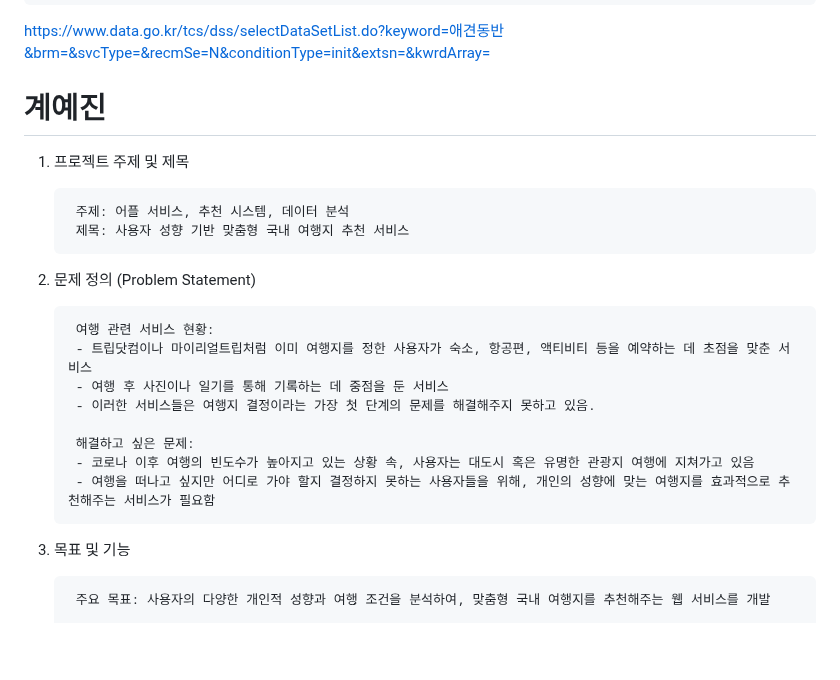
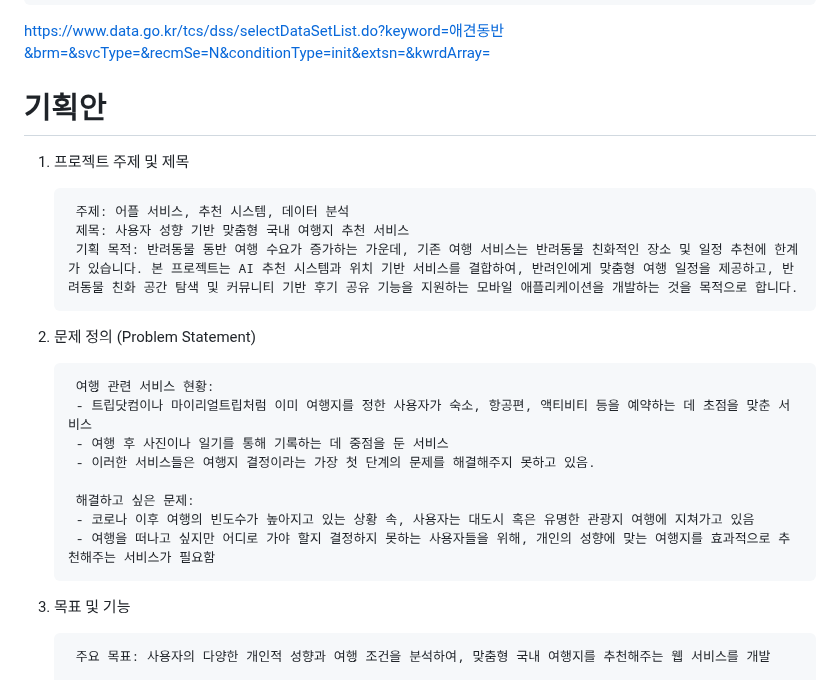
Before and after one commit to ReturnZZero/return0, a Markdown page: 25-2 START/IDEATION.md, the part around the change. Rendered like a GitHub page; blank space fills up the shorter version.

```diff
--- a/25-2 START/IDEATION.md
+++ b/25-2 START/IDEATION.md
@@ -162,15 +162,16 @@ AI 추천과 위치 기반 데이터를 활용해 반려인에게 개인화된
  [https://www.data.go.kr/tcs/dss/selectDataSetList.do?keyword=애견동반&brm=&svcType=&recmSe=N&conditionType=init&extsn=&kwrdArray=](https://www.data.go.kr/tcs/dss/selectDataSetList.do?keyword=%EC%95%A0%EA%B2%AC%EB%8F%99%EB%B0%98&brm=&svcType=&recmSe=N&conditionType=init&extsn=&kwrdArray=)
 
 
-# 계예진
+# 기획안
 
 
 1. 프로젝트 주제 및 제목
 
 		주제: 어플 서비스, 추천 시스템, 데이터 분석
 		제목: 사용자 성향 기반 맞춤형 국내 여행지 추천 서비스
+		기획 목적: 반려동물 동반 여행 수요가 증가하는 가운데, 기존 여행 서비스는 반려동물 친화적인 장소 및 일정 추천에 한계가 있습니다. 본 프로젝트는 AI 추천 시스템과 위치 기반 서비스를 결합하여, 반려인에게 맞춤형 여행 일정을 제공하고, 반려동물 친화 공간 탐색 및 커뮤니티 기반 후기 공유 기능을 지원하는 모바일 애플리케이션을 개발하는 것을 목적으로 합니다.
 
-2. 문제 정의 (Problem Statement)
+3. 문제 정의 (Problem Statement)
 
 		여행 관련 서비스 현황:
 		- 트립닷컴이나 마이리얼트립처럼 이미 여행지를 정한 사용자가 숙소, 항공편, 액티비티 등을 예약하는 데 초점을 맞춘 서비스
@@ -181,7 +182,7 @@ AI 추천과 위치 기반 데이터를 활용해 반려인에게 개인화된
 		- 코로나 이후 여행의 빈도수가 높아지고 있는 상황 속, 사용자는 대도시 혹은 유명한 관광지 여행에 지쳐가고 있음
 		- 여행을 떠나고 싶지만 어디로 가야 할지 결정하지 못하는 사용자들을 위해, 개인의 성향에 맞는 여행지를 효과적으로 추천해주는 서비스가 필요함
 
-3. 목표 및 기능
+4. 목표 및 기능
 
 		주요 목표: 사용자의 다양한 개인적 성향과 여행 조건을 분석하여, 맞춤형 국내 여행지를 추천해주는 웹 서비스를 개발
 
```
